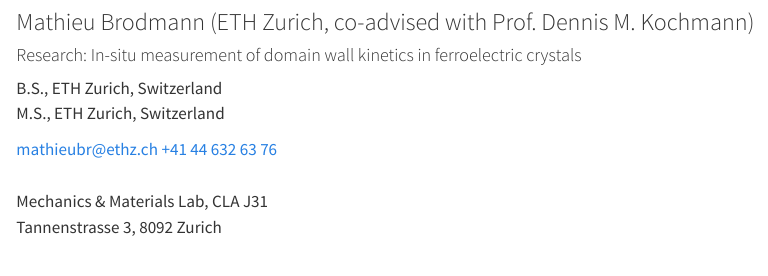
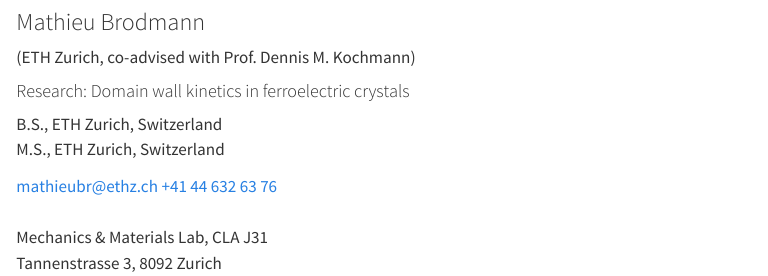
Before and after one commit to vigneshkannan-group/vk-mxm-website, a Quarto document (resources/team-data/phd/mathieu-brodmann.qmd): the page in a window 1100 px wide, from its top. Rendered offline with R 4.5, knitr and Pandoc in place of Quarto, with nearby package versions.

Commit message:
24-11-2025 formatting changes

```diff
--- a/resources/team-data/phd/mathieu-brodmann.qmd
+++ b/resources/team-data/phd/mathieu-brodmann.qmd
@@ -1,11 +1,12 @@
-:::{.team-card}
+::: {.team-card}
 ![](resources/images/headshots/mathieu.jpg)
 
-:::{.team-info}
+::: {.team-info}
 
-### Mathieu Brodmann <span class="smallfont">(ETH Zurich, co-advised with Prof. Dennis M. Kochmann)</span>
+### Mathieu Brodmann
+<span class="smallfont">(ETH Zurich, co-advised with Prof. Dennis M. Kochmann)</span>
 
-#### Research: <span class="smallfont">In-situ measurement of domain wall kinetics in ferroelectric crystals</span>
+#### Research: <span class="smallfont">Domain wall kinetics in ferroelectric crystals</span>
 
 ####
 <span class="smallfont">
```
Also changed, not shown: resources/team-data/phd/sameh-ammari.qmd (+2 -2 lines), styles/team.css (+1 -1 lines), .quarto/idx/resources/team-data/phd/mathieu-brodmann.qmd.json, 2 other files.
